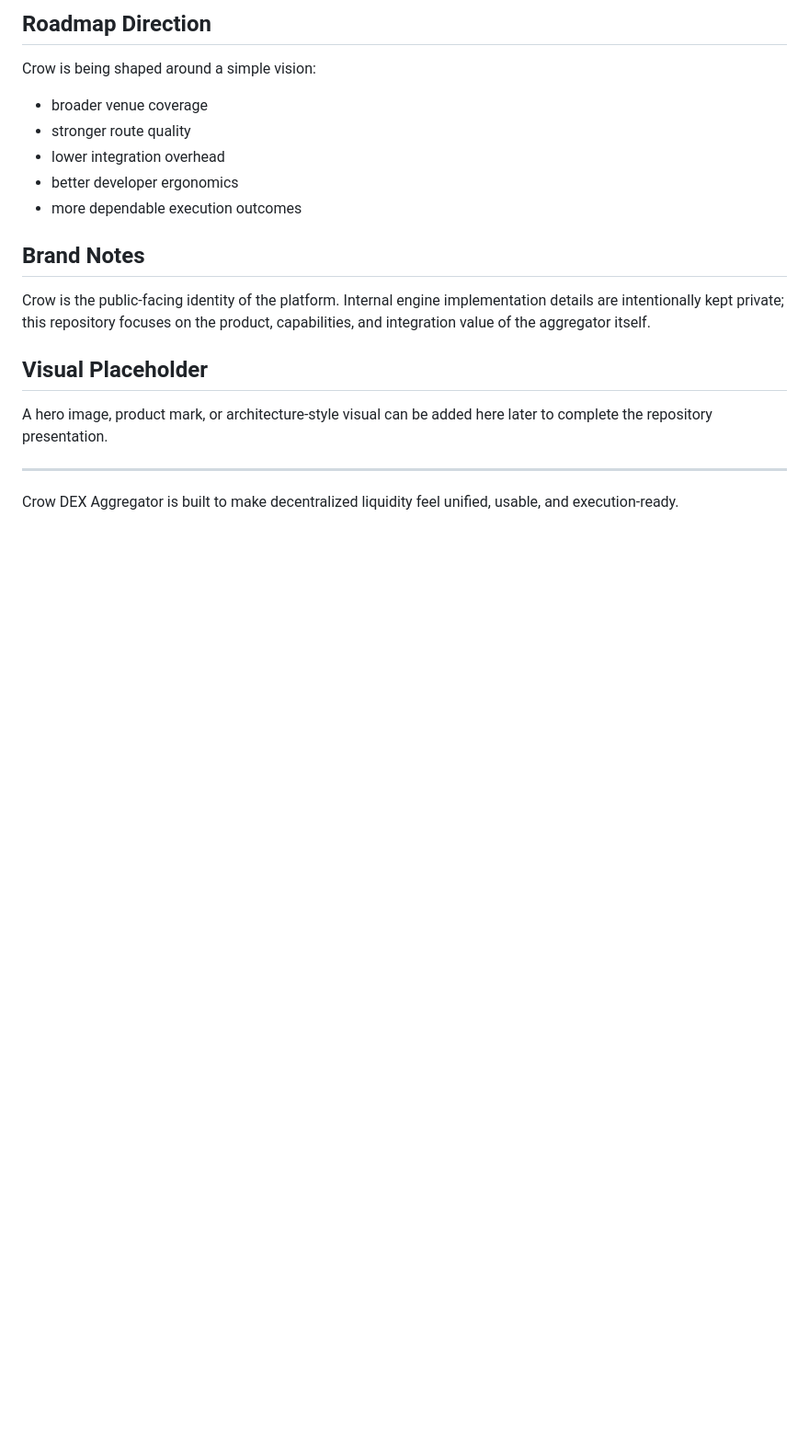
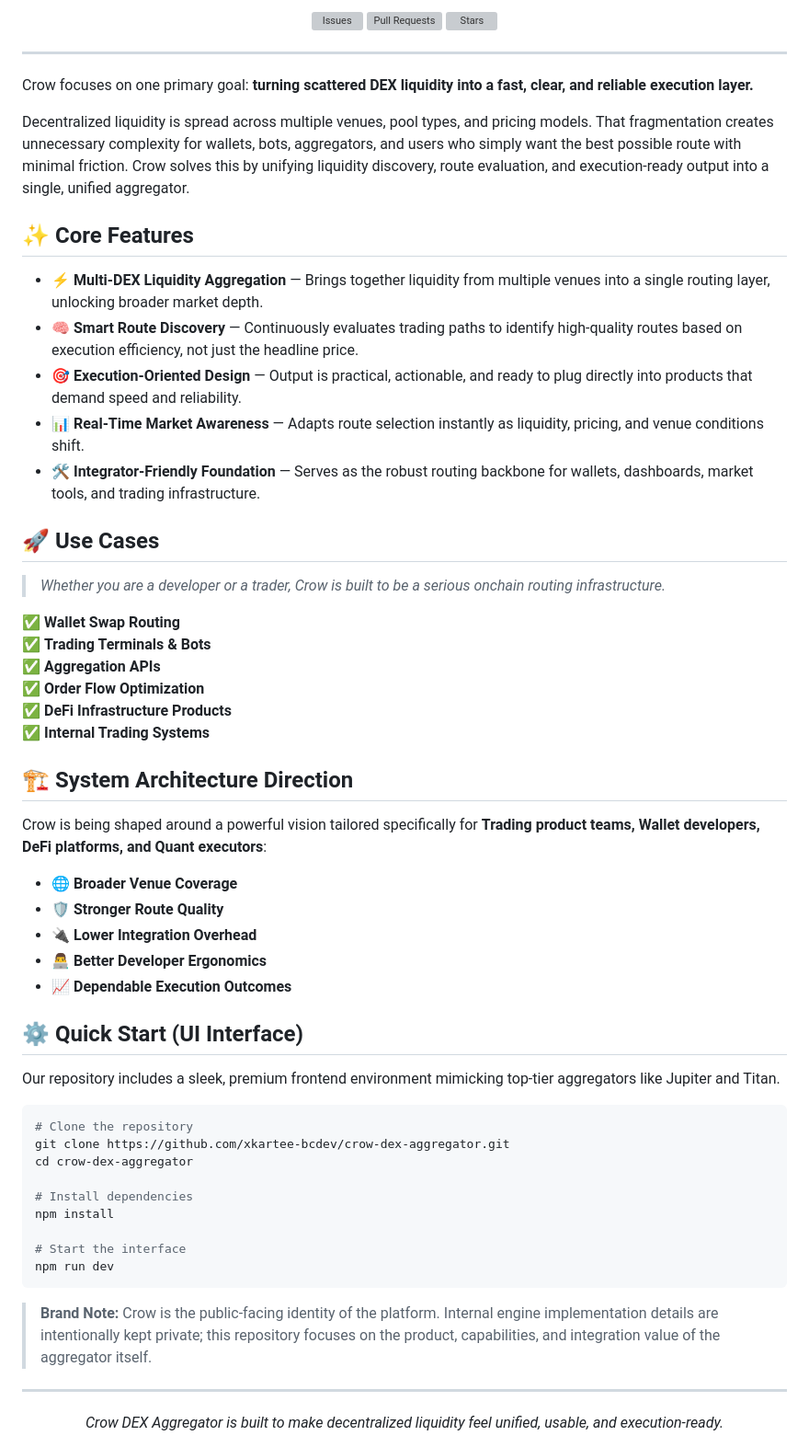
Before and after one commit to xkartee-bcdev/crow-dex-aggregator, a Markdown page: README.md, the part around one of its changes. Shown at 92% size. Drawn GitHub-style; blank space fills up the shorter version; grey boxes are pictures that could not be loaded.

Commit message:
docs: revamp README to premium aggregator aesthetic

````diff
--- a/README.md
+++ b/README.md
@@ -70,21 +7,64 @@ Crow is built for teams and operators who need serious onchain routing infrastru
-## Roadmap Direction
-
-Crow is being shaped around a simple vision:
-
-- broader venue coverage
-- stronger route quality
-- lower integration overhead
-- better developer ergonomics
-- more dependable execution outcomes
-
-## Brand Notes
-
-Crow is the public-facing identity of the platform. Internal engine implementation details are intentionally kept private; this repository focuses on the product, capabilities, and integration value of the aggregator itself.
-
-## Visual Placeholder
-
-A hero image, product mark, or architecture-style visual can be added here later to complete the repository presentation.
+  <p>
+    <a href="https://github.com/xkartee-bcdev/crow-dex-aggregator/issues"><img alt="Issues" src="https://img.shields.io/github/issues/xkartee-bcdev/crow-dex-aggregator?style=for-the-badge&color=000000" /></a>
+    <a href="https://github.com/xkartee-bcdev/crow-dex-aggregator/pulls"><img alt="Pull Requests" src="https://img.shields.io/github/issues-pr/xkartee-bcdev/crow-dex-aggregator?style=for-the-badge&color=000000" /></a>
+    <a href="https://github.com/xkartee-bcdev/crow-dex-aggregator/stargazers"><img alt="Stars" src="https://img.shields.io/github/stars/xkartee-bcdev/crow-dex-aggregator?style=for-the-badge&color=000000" /></a>
+  </p>
+</div>
 
 ---
 
-Crow DEX Aggregator is built to make decentralized liquidity feel unified, usable, and execution-ready.
+Crow focuses on one primary goal: **turning scattered DEX liquidity into a fast, clear, and reliable execution layer.**
+
+Decentralized liquidity is spread across multiple venues, pool types, and pricing models. That fragmentation creates unnecessary complexity for wallets, bots, aggregators, and users who simply want the best possible route with minimal friction. Crow solves this by unifying liquidity discovery, route evaluation, and execution-ready output into a single, unified aggregator.
+
+## ✨ Core Features
+
+* ⚡ **Multi-DEX Liquidity Aggregation** — Brings together liquidity from multiple venues into a single routing layer, unlocking broader market depth.
+* 🧠 **Smart Route Discovery** — Continuously evaluates trading paths to identify high-quality routes based on execution efficiency, not just the headline price.
+* 🎯 **Execution-Oriented Design** — Output is practical, actionable, and ready to plug directly into products that demand speed and reliability.
+* 📊 **Real-Time Market Awareness** — Adapts route selection instantly as liquidity, pricing, and venue conditions shift.
+* 🛠 **Integrator-Friendly Foundation** — Serves as the robust routing backbone for wallets, dashboards, market tools, and trading infrastructure.
+
+## 🚀 Use Cases
+>
+> *Whether you are a developer or a trader, Crow is built to be a serious onchain routing infrastructure.*
+
+✅ **Wallet Swap Routing** <br/>
+✅ **Trading Terminals & Bots** <br/>
+✅ **Aggregation APIs** <br/>
+✅ **Order Flow Optimization** <br/>
+✅ **DeFi Infrastructure Products** <br/>
+✅ **Internal Trading Systems** <br/>
+
+## 🏗 System Architecture Direction
+
+Crow is being shaped around a powerful vision tailored specifically for **Trading product teams, Wallet developers, DeFi platforms, and Quant executors**:
+
+* 🌐 **Broader Venue Coverage**
+* 🛡 **Stronger Route Quality**
+* 🔌 **Lower Integration Overhead**
+* 👨‍💻 **Better Developer Ergonomics**
+* 📈 **Dependable Execution Outcomes**
+
+## ⚙️ Quick Start (UI Interface)
+
+Our repository includes a sleek, premium frontend environment mimicking top-tier aggregators like Jupiter and Titan.
+
+```bash
+# Clone the repository
+git clone https://github.com/xkartee-bcdev/crow-dex-aggregator.git
+cd crow-dex-aggregator
+
+# Install dependencies
+npm install
+
+# Start the interface
+npm run dev
+```
+
+> **Brand Note:** Crow is the public-facing identity of the platform. Internal engine implementation details are intentionally kept private; this repository focuses on the product, capabilities, and integration value of the aggregator itself.
+
+---
+<div align="center">
+  <i>Crow DEX Aggregator is built to make decentralized liquidity feel unified, usable, and execution-ready.</i>
+</div>
````
Also changed, not shown: other parts of README.md (+5 -68 lines).
